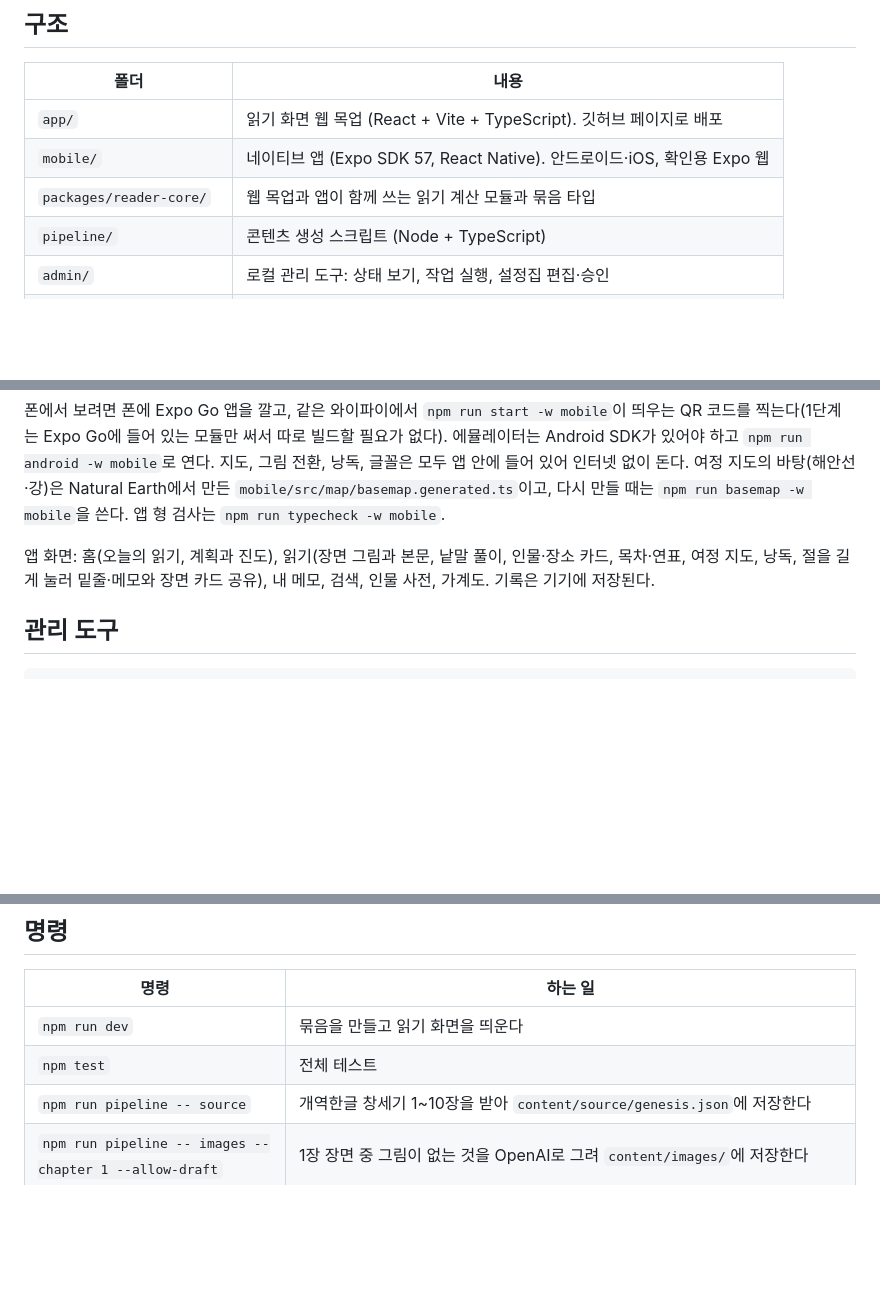
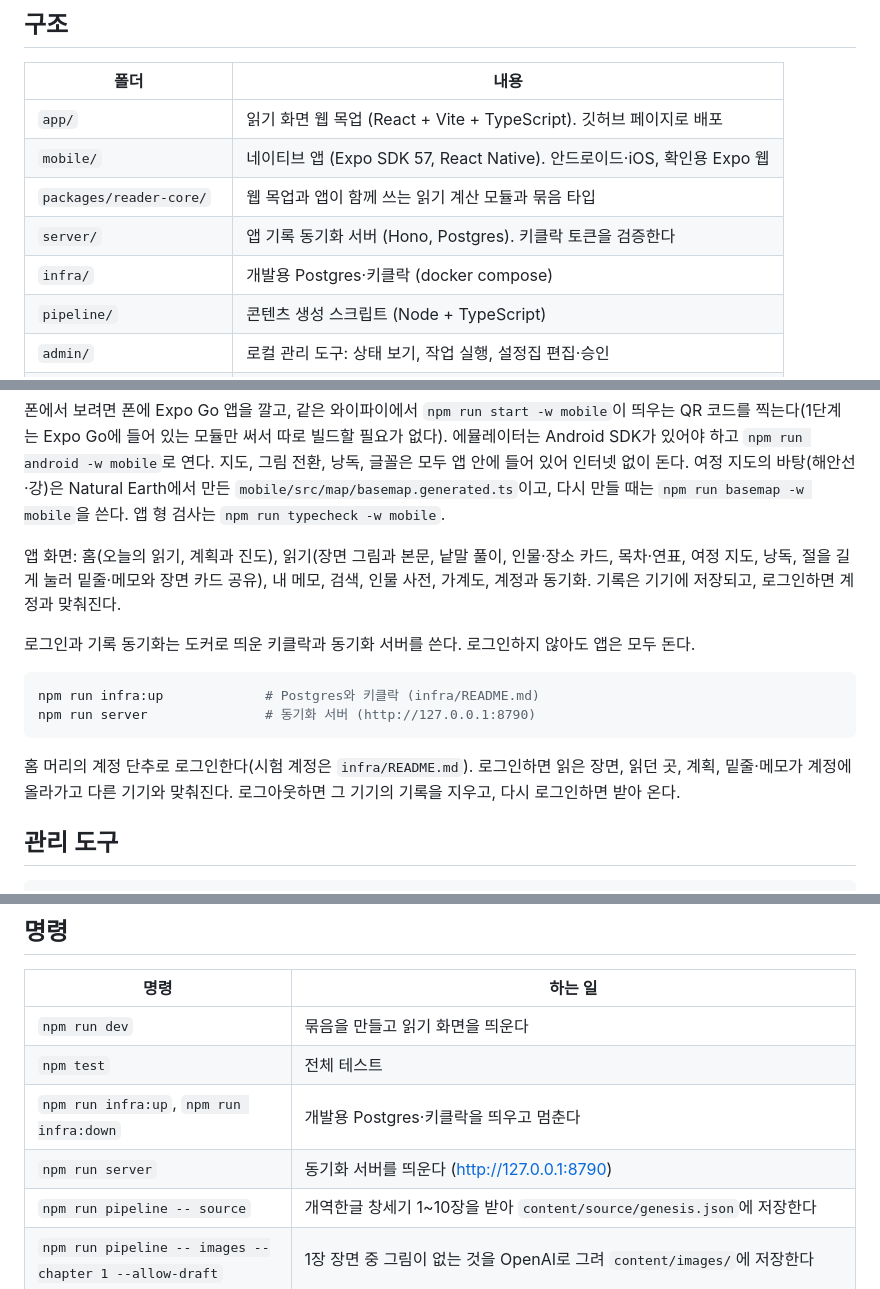
Before and after one commit to chansu-bible/chansu-bible-temp, a Markdown page: README.md, 3 parts joined by grey strips. GitHub-like rendering; blank space fills up the shorter version.

Commit message:
docs: 네이티브 앱 3단계(로그인과 동기화) 완료
Co-Authored-By: Claude Opus 5.5 <noreply@anthropic.com>

````diff
--- a/README.md
+++ b/README.md
@@ -15,6 +15,8 @@
 | `app/` | 읽기 화면 웹 목업 (React + Vite + TypeScript). 깃허브 페이지로 배포 |
 | `mobile/` | 네이티브 앱 (Expo SDK 57, React Native). 안드로이드·iOS, 확인용 Expo 웹 |
 | `packages/reader-core/` | 웹 목업과 앱이 함께 쓰는 읽기 계산 모듈과 묶음 타입 |
+| `server/` | 앱 기록 동기화 서버 (Hono, Postgres). 키클락 토큰을 검증한다 |
+| `infra/` | 개발용 Postgres·키클락 (docker compose) |
 | `pipeline/` | 콘텐츠 생성 스크립트 (Node + TypeScript) |
 | `admin/` | 로컬 관리 도구: 상태 보기, 작업 실행, 설정집 편집·승인 |
 | `content/` | 본문, 설정집, 장면, 그림, 음성 |
@@ -37,7 +39,16 @@ npm run web -w mobile        # Expo 웹으로 확인 (http://localhost:8081)
 
 폰에서 보려면 폰에 Expo Go 앱을 깔고, 같은 와이파이에서 `npm run start -w mobile`이 띄우는 QR 코드를 찍는다(1단계는 Expo Go에 들어 있는 모듈만 써서 따로 빌드할 필요가 없다). 에뮬레이터는 Android SDK가 있어야 하고 `npm run android -w mobile`로 연다. 지도, 그림 전환, 낭독, 글꼴은 모두 앱 안에 들어 있어 인터넷 없이 돈다. 여정 지도의 바탕(해안선·강)은 Natural Earth에서 만든 `mobile/src/map/basemap.generated.ts`이고, 다시 만들 때는 `npm run basemap -w mobile`을 쓴다. 앱 형 검사는 `npm run typecheck -w mobile`.
 
-앱 화면: 홈(오늘의 읽기, 계획과 진도), 읽기(장면 그림과 본문, 낱말 풀이, 인물·장소 카드, 목차·연표, 여정 지도, 낭독, 절을 길게 눌러 밑줄·메모와 장면 카드 공유), 내 메모, 검색, 인물 사전, 가계도. 기록은 기기에 저장된다.
+앱 화면: 홈(오늘의 읽기, 계획과 진도), 읽기(장면 그림과 본문, 낱말 풀이, 인물·장소 카드, 목차·연표, 여정 지도, 낭독, 절을 길게 눌러 밑줄·메모와 장면 카드 공유), 내 메모, 검색, 인물 사전, 가계도, 계정과 동기화. 기록은 기기에 저장되고, 로그인하면 계정과 맞춰진다.
+
+로그인과 기록 동기화는 도커로 띄운 키클락과 동기화 서버를 쓴다. 로그인하지 않아도 앱은 모두 돈다.
+
+```bash
+npm run infra:up             # Postgres와 키클락 (infra/README.md)
+npm run server               # 동기화 서버 (http://127.0.0.1:8790)
+```
+
+홈 머리의 계정 단추로 로그인한다(시험 계정은 `infra/README.md`). 로그인하면 읽은 장면, 읽던 곳, 계획, 밑줄·메모가 계정에 올라가고 다른 기기와 맞춰진다. 로그아웃하면 그 기기의 기록을 지우고, 다시 로그인하면 받아 온다.
 
 ## 관리 도구
 
@@ -57,6 +68,8 @@ npm run admin
 |---|---|
 | `npm run dev` | 묶음을 만들고 읽기 화면을 띄운다 |
 | `npm test` | 전체 테스트 |
+| `npm run infra:up`, `npm run infra:down` | 개발용 Postgres·키클락을 띄우고 멈춘다 |
+| `npm run server` | 동기화 서버를 띄운다 (http://127.0.0.1:8790) |
 | `npm run pipeline -- source` | 개역한글 창세기 1~10장을 받아 `content/source/genesis.json`에 저장한다 |
 | `npm run pipeline -- images --chapter 1 --allow-draft` | 1장 장면 중 그림이 없는 것을 OpenAI로 그려 `content/images/`에 저장한다 |
 | `npm run pipeline -- canon --chapter 1` | 1장 본문에서 설정집 초안(인물·장소·시대·물건)을 뽑는다. `--dry-run`은 프롬프트만 보여 준다 |
````
Also changed, not shown: 1 other file.
